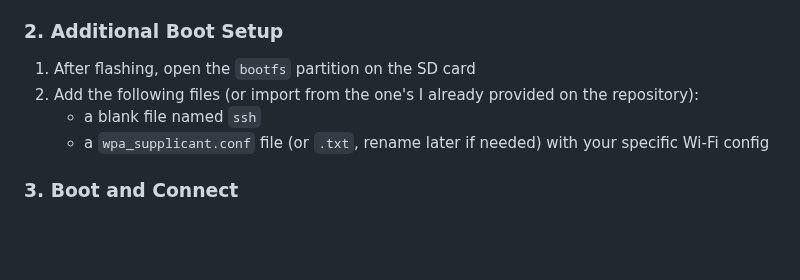
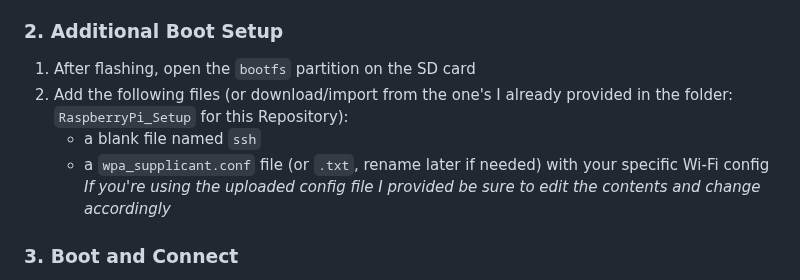
Before and after one commit to Nagacan/AHT21, a Markdown page: README.md, the part around the change. Rendered like a GitHub page; blank space fills up the shorter version.

Commit message:
Update README.md
changes some directions i nadditional boot setup

```diff
--- a/README.md
+++ b/README.md
@@ -74,9 +74,10 @@ Micro SD-Card Reader/Adapter
 
 ### 2. Additional Boot Setup
 1. After flashing, open the `bootfs` partition on the SD card
-2. Add the following files (or import from the one's I already provided on the repository):
+2. Add the following files (or download/import from the one's I already provided in the folder: `RaspberryPi_Setup` for this Repository):
    * a blank file named `ssh`
    * a `wpa_supplicant.conf` file (or `.txt`, rename later if needed) with your specific Wi-Fi config
+*If you're using the uploaded config file I provided be sure to edit the contents and change accordingly*
 
 ### 3. Boot and Connect
 1. Insert the SD card into the Pi and power via micro USB
```
